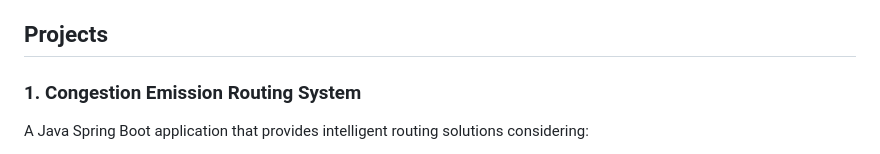
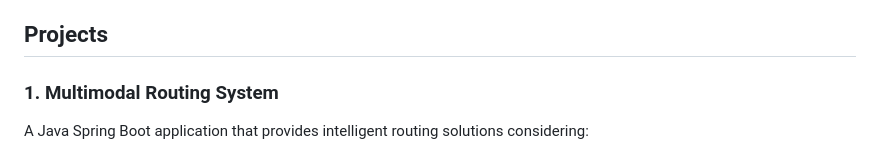
Before and after one commit to vikramsingh301368/CleanTourPaths, a Markdown page: README.md, the part around the change. Drawn GitHub-style.

```diff
--- a/README.md
+++ b/README.md
@@ -12,7 +12,7 @@ CleanTourPaths is a multi-faceted project that addresses urban transportation ch
 
 ## Projects
 
-### 1. Congestion Emission Routing System
+### 1. Multimodal Routing System
 
 A Java Spring Boot application that provides intelligent routing solutions considering:
 - **Air Quality Index (AQI)** data
```
